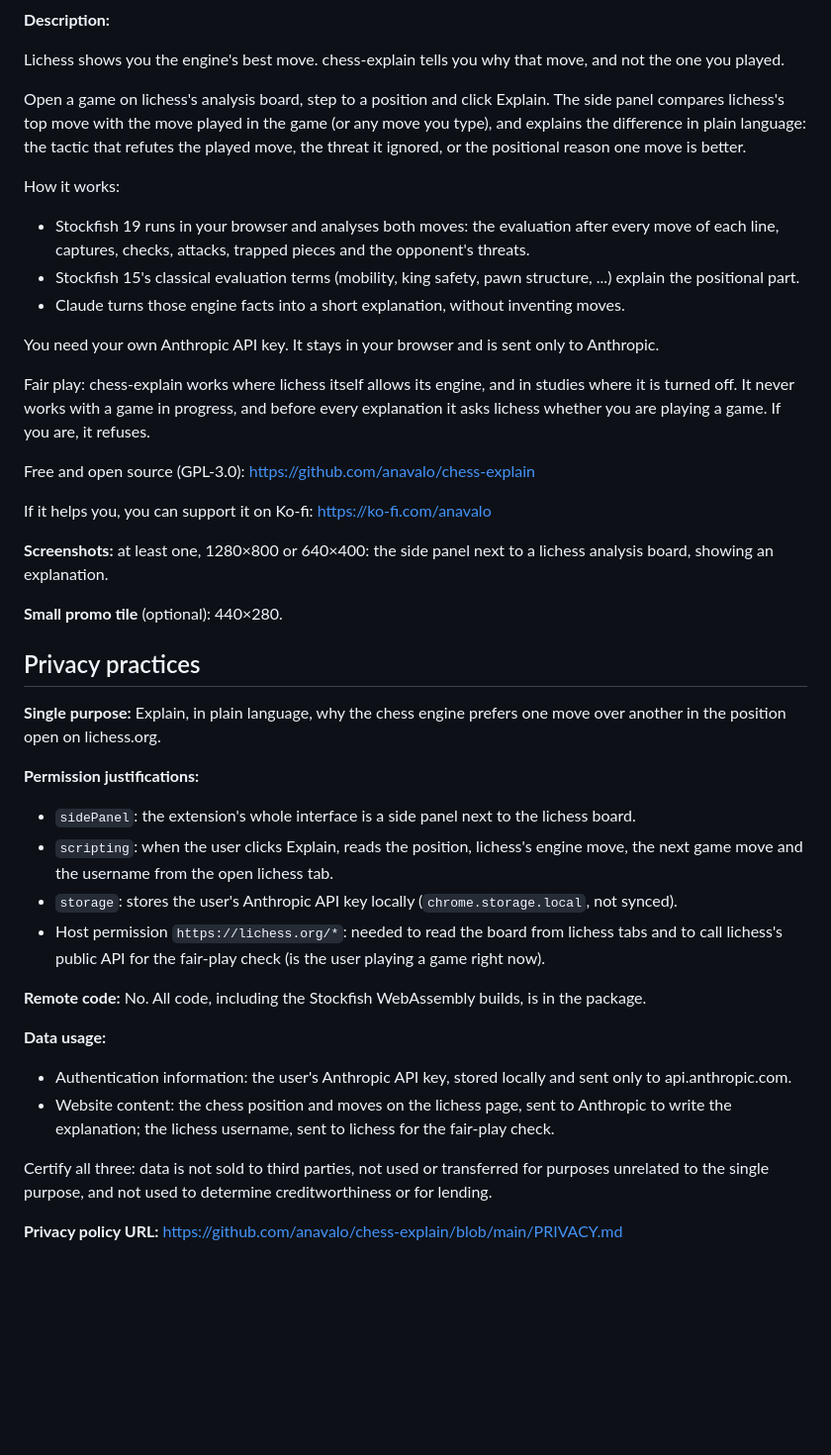
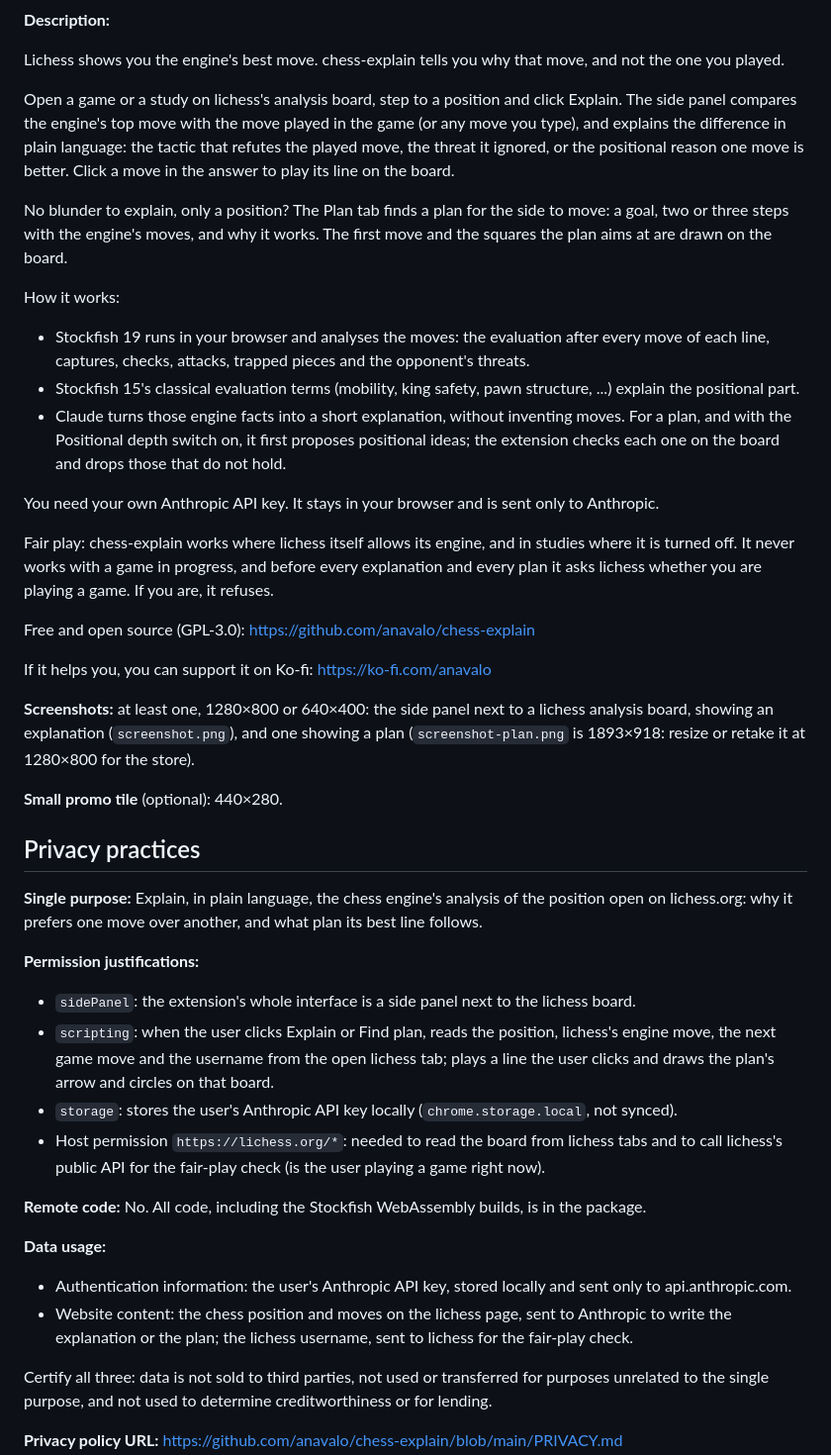
Before and after one commit to anavalo/chess-explain, a Markdown page: store/listing.md, the part around the change. Shown at 99% size. Rendered like a GitHub page; blank space fills up the shorter version.

Commit message:
docs(store): the listing describes Find plan
The description, the single purpose, the scripting justification and the data
usage now cover the Plan tab; the fair-play line says every plan is checked too.

```diff
--- a/store/listing.md
+++ b/store/listing.md
@@ -19,43 +19,52 @@ Explains why lichess's engine move is better. Stockfish runs in the browser.
 Lichess shows you the engine's best move. chess-explain tells you why that move, and not the one you
 played.
 
-Open a game on lichess's analysis board, step to a position and click Explain. The side panel
-compares lichess's top move with the move played in the game (or any move you type), and explains the
-difference in plain language: the tactic that refutes the played move, the threat it ignored, or the
-positional reason one move is better.
+Open a game or a study on lichess's analysis board, step to a position and click Explain. The side
+panel compares the engine's top move with the move played in the game (or any move you type), and
+explains the difference in plain language: the tactic that refutes the played move, the threat it
+ignored, or the positional reason one move is better. Click a move in the answer to play its line on
+the board.
+
+No blunder to explain, only a position? The Plan tab finds a plan for the side to move: a goal, two or
+three steps with the engine's moves, and why it works. The first move and the squares the plan aims at
+are drawn on the board.
 
 How it works:
-- Stockfish 19 runs in your browser and analyses both moves: the evaluation after every move of each
+- Stockfish 19 runs in your browser and analyses the moves: the evaluation after every move of each
   line, captures, checks, attacks, trapped pieces and the opponent's threats.
 - Stockfish 15's classical evaluation terms (mobility, king safety, pawn structure, ...) explain the
   positional part.
-- Claude turns those engine facts into a short explanation, without inventing moves.
+- Claude turns those engine facts into a short explanation, without inventing moves. For a plan, and
+  with the Positional depth switch on, it first proposes positional ideas; the extension checks each
+  one on the board and drops those that do not hold.
 
 You need your own Anthropic API key. It stays in your browser and is sent only to Anthropic.
 
 Fair play: chess-explain works where lichess itself allows its engine, and in studies where it is
-turned off. It never works with a game in progress, and before every explanation it asks lichess
-whether you are playing a game. If you are, it refuses.
+turned off. It never works with a game in progress, and before every explanation and every plan it
+asks lichess whether you are playing a game. If you are, it refuses.
 
 Free and open source (GPL-3.0): https://github.com/anavalo/chess-explain
 
 If it helps you, you can support it on Ko-fi: https://ko-fi.com/anavalo
 
 **Screenshots:** at least one, 1280×800 or 640×400: the side panel next to a lichess analysis board,
-showing an explanation.
+showing an explanation (`screenshot.png`), and one showing a plan (`screenshot-plan.png` is 1893×918:
+resize or retake it at 1280×800 for the store).
 
 **Small promo tile** (optional): 440×280.
 
 ## Privacy practices
 
 **Single purpose:**
-Explain, in plain language, why the chess engine prefers one move over another in the position open on
-lichess.org.
+Explain, in plain language, the chess engine's analysis of the position open on lichess.org: why it
+prefers one move over another, and what plan its best line follows.
 
 **Permission justifications:**
 - `sidePanel`: the extension's whole interface is a side panel next to the lichess board.
-- `scripting`: when the user clicks Explain, reads the position, lichess's engine move, the next game
-  move and the username from the open lichess tab.
+- `scripting`: when the user clicks Explain or Find plan, reads the position, lichess's engine move, the
+  next game move and the username from the open lichess tab; plays a line the user clicks and draws the
+  plan's arrow and circles on that board.
 - `storage`: stores the user's Anthropic API key locally (`chrome.storage.local`, not synced).
 - Host permission `https://lichess.org/*`: needed to read the board from lichess tabs and to call
   lichess's public API for the fair-play check (is the user playing a game right now).
@@ -66,7 +75,7 @@ lichess.org.
 - Authentication information: the user's Anthropic API key, stored locally and sent only to
   api.anthropic.com.
 - Website content: the chess position and moves on the lichess page, sent to Anthropic to write the
-  explanation; the lichess username, sent to lichess for the fair-play check.
+  explanation or the plan; the lichess username, sent to lichess for the fair-play check.
 
 Certify all three: data is not sold to third parties, not used or transferred for purposes unrelated to
 the single purpose, and not used to determine creditworthiness or for lending.
```
